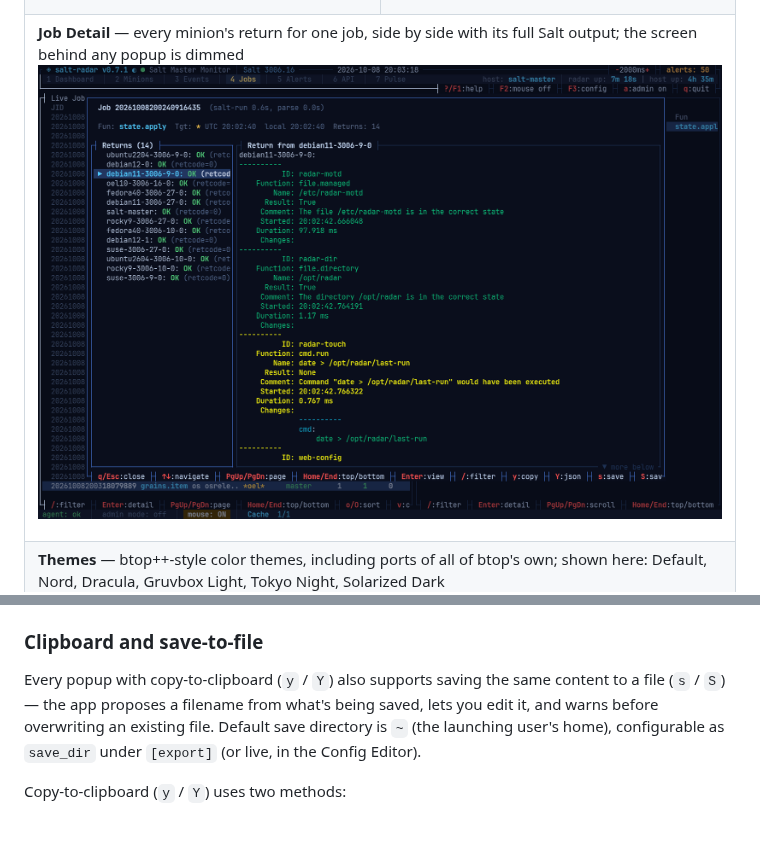
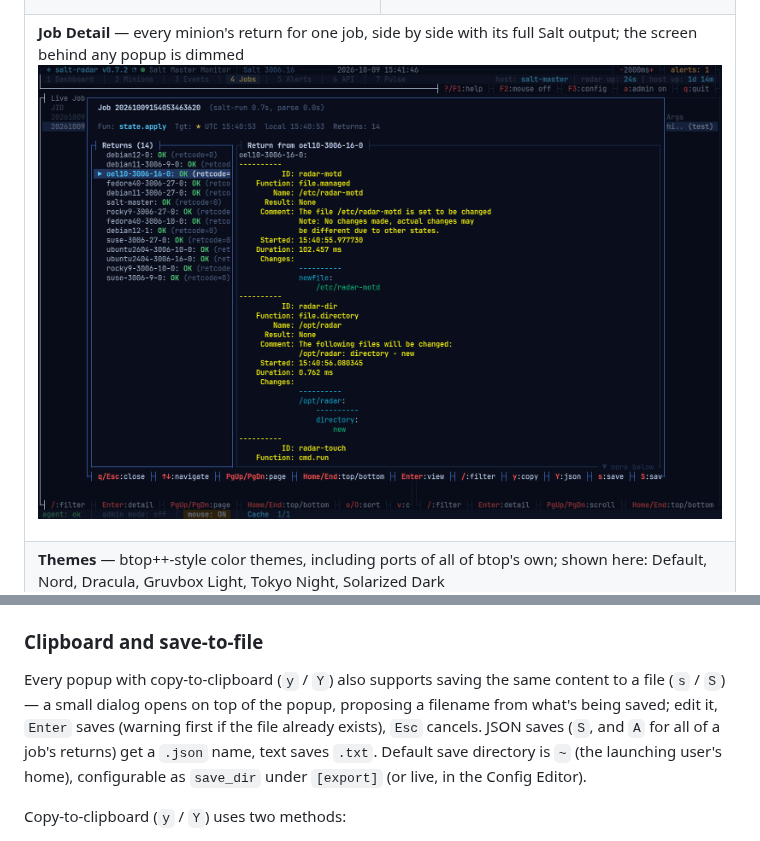
Before and after one commit to naqoyqatsi83/salt-radar, a Markdown page: README.md, 2 parts joined by grey strips. Rendered like a GitHub page; pictures changed too: docs/screenshots/job-detail.png.

Commit message:
docs: document the save dialog and json saves, refresh job detail shot
Date the v0.7.2 changelog entry for its re-release.

Co-Authored-By: Claude Opus 5.5 <noreply@anthropic.com>

```diff
--- a/README.md
+++ b/README.md
@@ -197,7 +197,7 @@ Shown only once salt-api's `/stats` is reachable (see Dashboard above for the `c
 
 ### Clipboard and save-to-file
 
-Every popup with copy-to-clipboard (`y` / `Y`) also supports saving the same content to a file (`s` / `S`) — the app proposes a filename from what's being saved, lets you edit it, and warns before overwriting an existing file. Default save directory is `~` (the launching user's home), configurable as `save_dir` under `[export]` (or live, in the Config Editor).
+Every popup with copy-to-clipboard (`y` / `Y`) also supports saving the same content to a file (`s` / `S`) — a small dialog opens on top of the popup, proposing a filename from what's being saved; edit it, `Enter` saves (warning first if the file already exists), `Esc` cancels. JSON saves (`S`, and `A` for all of a job's returns) get a `.json` name, text saves `.txt`. Default save directory is `~` (the launching user's home), configurable as `save_dir` under `[export]` (or live, in the Config Editor).
 
 Copy-to-clipboard (`y` / `Y`) uses two methods:
 
```
Also changed, not shown: CHANGELOG.md (+4 -1 lines).
